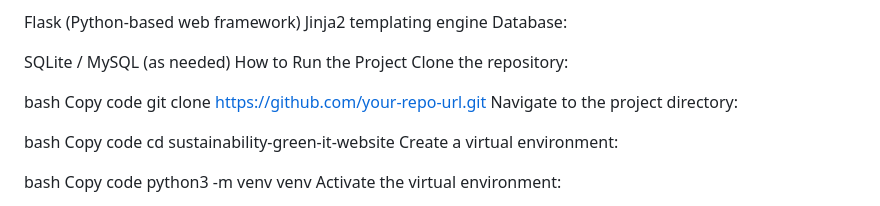
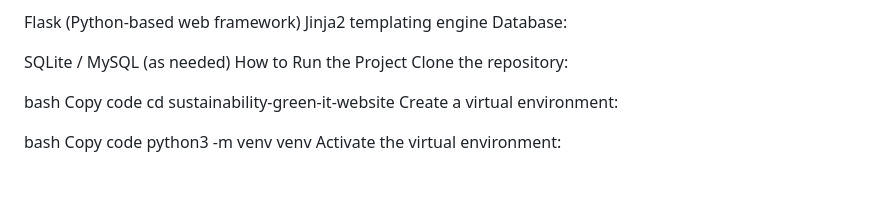
Before and after one commit to sandraomanakuttan/Sustainability-and-Green-IT, a Markdown page: README.md, the part around one of its changes. GitHub-like rendering; blank space fills up the shorter version.

```diff
--- a/README.md
+++ b/README.md
@@ -37,10 +37,7 @@ SQLite / MySQL (as needed)
 How to Run the Project
 Clone the repository:
 
-bash
-Copy code
-git clone https://github.com/your-repo-url.git
-Navigate to the project directory:
+
 
 bash
 Copy code
```
Also changed, not shown: other parts of README.md (+1 -2 lines).
